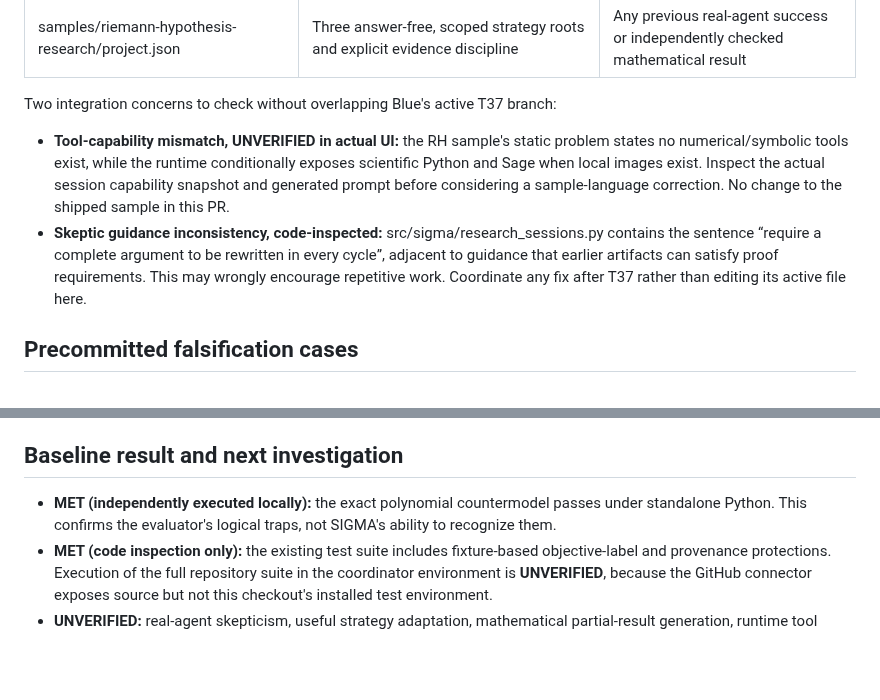
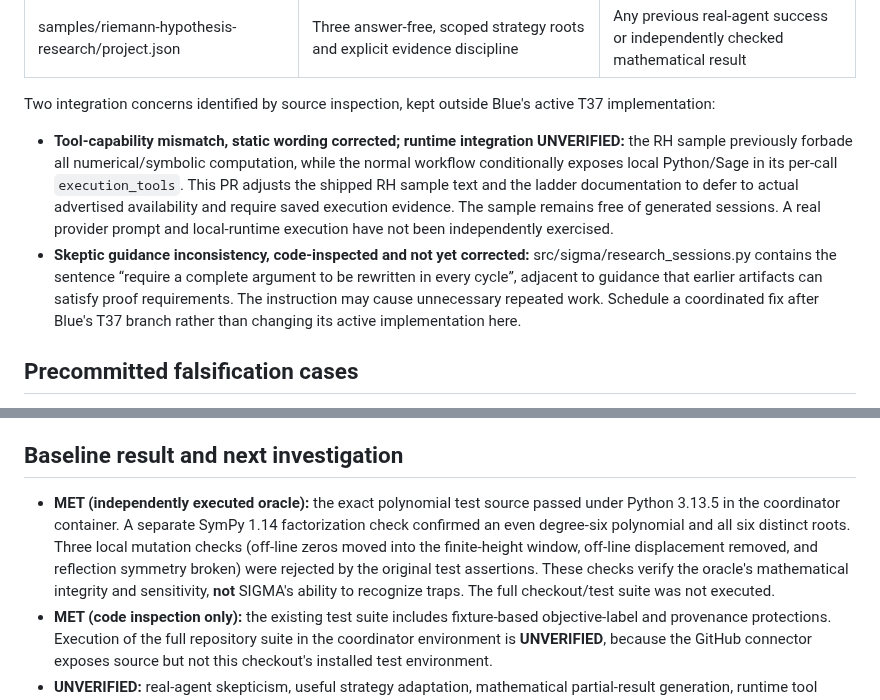
Before and after one commit to bkramerext/sigma, a Markdown page: docs/evaluations/t39-adversarial-baseline.md, 2 parts joined by grey strips. GitHub-like rendering; blank space fills up the shorter version.

Commit message:
T39 record adversarial review, verified oracle and conditional tool fix

```diff
--- a/docs/evaluations/t39-adversarial-baseline.md
+++ b/docs/evaluations/t39-adversarial-baseline.md
@@ -18,10 +18,10 @@ Current code/test baseline, inspected on main:
 | src/sigma/research_tools.py | Optional local scientific Python/Sage execution capabilities are observed at dispatch | That either local image exists in a particular user environment |
 | samples/riemann-hypothesis-research/project.json | Three answer-free, scoped strategy roots and explicit evidence discipline | Any previous real-agent success or independently checked mathematical result |
 
-Two integration concerns to check without overlapping Blue's active T37 branch:
+Two integration concerns identified by source inspection, kept outside Blue's active T37 implementation:
 
-- **Tool-capability mismatch, UNVERIFIED in actual UI:** the RH sample's static problem states no numerical/symbolic tools exist, while the runtime conditionally exposes scientific Python and Sage when local images exist. Inspect the actual session capability snapshot and generated prompt before considering a sample-language correction. No change to the shipped sample in this PR.
-- **Skeptic guidance inconsistency, code-inspected:** src/sigma/research_sessions.py contains the sentence “require a complete argument to be rewritten in every cycle”, adjacent to guidance that earlier artifacts can satisfy proof requirements. This may wrongly encourage repetitive work. Coordinate any fix after T37 rather than editing its active file here.
+- **Tool-capability mismatch, static wording corrected; runtime integration UNVERIFIED:** the RH sample previously forbade all numerical/symbolic computation, while the normal workflow conditionally exposes local Python/Sage in its per-call `execution_tools`. This PR adjusts the shipped RH sample text and the ladder documentation to defer to actual advertised availability and require saved execution evidence. The sample remains free of generated sessions. A real provider prompt and local-runtime execution have not been independently exercised.
+- **Skeptic guidance inconsistency, code-inspected and not yet corrected:** src/sigma/research_sessions.py contains the sentence “require a complete argument to be rewritten in every cycle”, adjacent to guidance that earlier artifacts can satisfy proof requirements. The instruction may cause unnecessary repeated work. Schedule a coordinated fix after Blue's T37 branch rather than changing its active implementation here.
 
 ## Precommitted falsification cases
 
@@ -66,7 +66,7 @@ For each case, score from 0 (wrong/missed), 1 (qualified or partly correct), to
 
 ## Baseline result and next investigation
 
-- **MET (independently executed locally):** the exact polynomial countermodel passes under standalone Python. This confirms the evaluator's logical traps, not SIGMA's ability to recognize them.
+- **MET (independently executed oracle):** the exact polynomial test source passed under Python 3.13.5 in the coordinator container. A separate SymPy 1.14 factorization check confirmed an even degree-six polynomial and all six distinct roots. Three local mutation checks (off-line zeros moved into the finite-height window, off-line displacement removed, and reflection symmetry broken) were rejected by the original test assertions. These checks verify the oracle's mathematical integrity and sensitivity, **not** SIGMA's ability to recognize traps. The full checkout/test suite was not executed.
 - **MET (code inspection only):** the existing test suite includes fixture-based objective-label and provenance protections. Execution of the full repository suite in the coordinator environment is **UNVERIFIED**, because the GitHub connector exposes source but not this checkout's installed test environment.
 - **UNVERIFIED:** real-agent skepticism, useful strategy adaptation, mathematical partial-result generation, runtime tool availability in user deployment, and UI/report behavior on an actual T39 run.
 - **PENDING T37:** reliable propagation of unresolved obligations across longer and older session histories.
```
